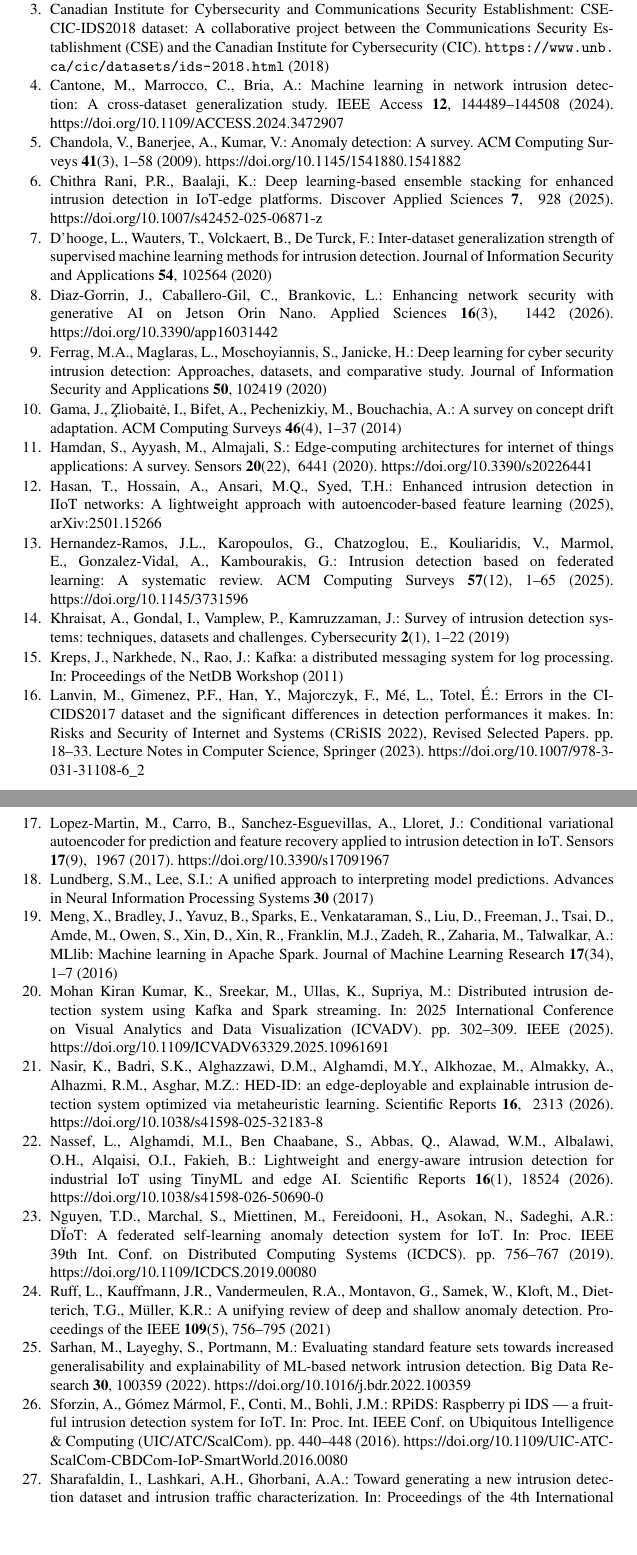
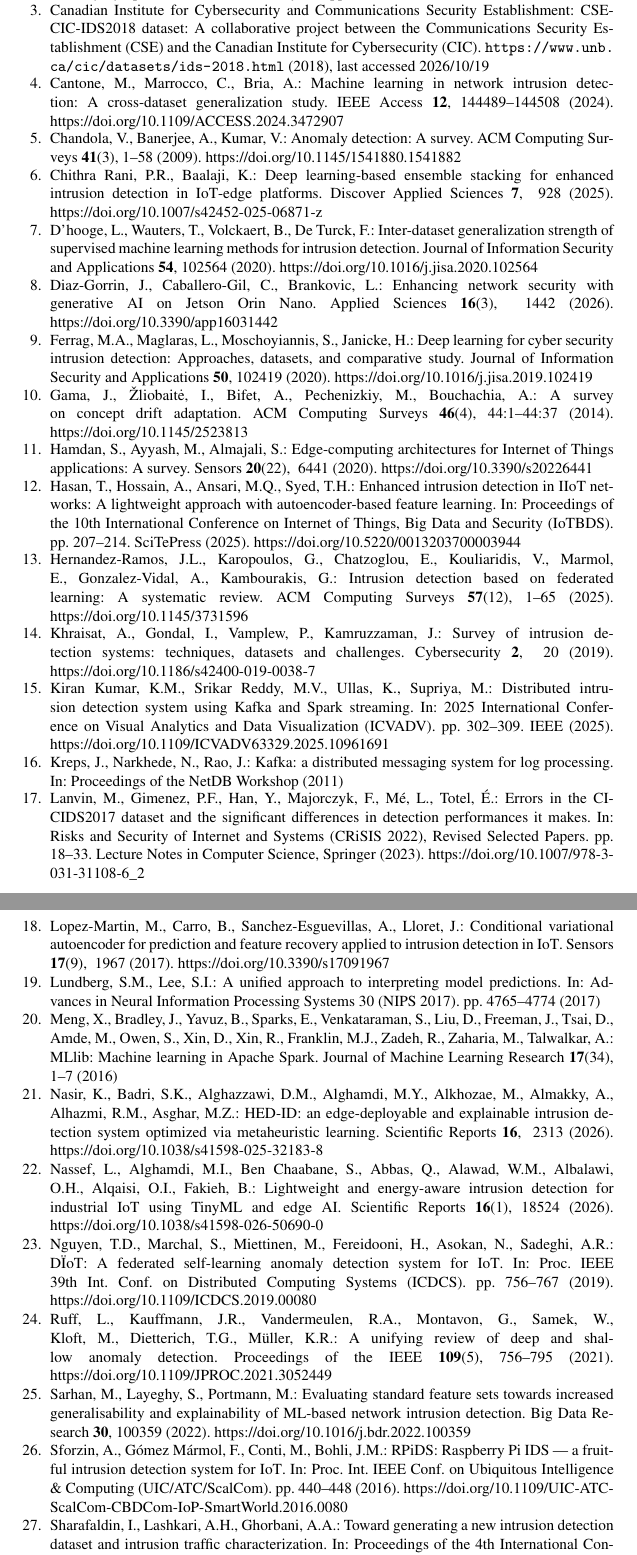
Before and after one commit to vuthainguyen1602/Thesis_IDS, a LaTeX thesis (papers/soict2026/manuscript/main.tex, which reads papers/soict2026/manuscript/references.bib): two parts of pages 14 and 15 of 15, joined at a grey line, cut so that both start at the same text, the shorter picture padded with empty space. Compiled offline with pdfLaTeX.

Commit message:
soict refs: Kumar et al. author list per IEEE, DOIs added, Hasan et al. cites the IoTBDS 2025 version

```diff
--- a/papers/soict2026/manuscript/references.bib
+++ b/papers/soict2026/manuscript/references.bib
@@ -3,7 +3,9 @@
   author={Sharafaldin, Iman and Lashkari, Arash Habibi and Ghorbani, Ali A},
   booktitle={Proceedings of the 4th International Conference on Information Systems Security and Privacy (ICISSP)},
   pages={108--116},
-  year={2018}
+  year={2018},
+  publisher={SciTePress},
+  doi={10.5220/0006639801080116}
 }
 
 @inproceedings{zaharia2010spark,
@@ -21,3 +21,5 @@
+  booktitle={Advances in Neural Information Processing Systems 30 (NIPS 2017)},
+  pages={4765--4774},
   year={2017}
 }
 
@@ -87,7 +89,10 @@
   title={Enhanced Intrusion Detection in {IIoT} Networks: A Lightweight Approach with Autoencoder-Based Feature Learning},
   author={Hasan, Tasnimul and Hossain, Abrar and Ansari, Mufakir Qamar and Syed, Talha Hussain},
+  booktitle={Proceedings of the 10th International Conference on Internet of Things, Big Data and Security (IoTBDS)},
+  pages={207--214},
   year={2025},
-  note={arXiv:2501.15266}
+  publisher={SciTePress},
+  doi={10.5220/0013203700003944}
 }
 
 @article{diazgorrin2026jetson,
@@ -174,21 +179,23 @@
   journal={Journal of Information Security and Applications},
   volume={50},
   pages={102419},
-  year={2020}
+  year={2020},
+  doi={10.1016/j.jisa.2019.102419}
 }
 
 @article{gama2014survey,
   title={A survey on concept drift adaptation},
-  author={Gama, Jo{\~a}o and {\c{Z}}liobait{\.e}, Indr{\.e} and Bifet, Albert and Pechenizkiy, Mykola and Bouchachia, Abdelhamid},
+  author={Gama, Jo{\~a}o and {\v{Z}}liobait{\.{e}}, Indr{\.{e}} and Bifet, Albert and Pechenizkiy, Mykola and Bouchachia, Abdelhamid},
   journal={ACM Computing Surveys},
   volume={46},
   number={4},
-  pages={1--37},
-  year={2014}
+  pages={44:1--44:37},
+  year={2014},
+  doi={10.1145/2523813}
 }
 
 @article{hamdan2020edge,
-  title={Edge-Computing Architectures for Internet of Things Applications: A Survey},
+  title={Edge-Computing Architectures for {Internet of Things} Applications: A Survey},
   author={Hamdan, Salam and Ayyash, Moussa and Almajali, Sufyan},
   journal={Sensors},
   volume={20},
@@ -204,10 +211,10 @@
   author={Khraisat, Ansam and Gondal, Iqbal and Vamplew, Peter and Kamruzzaman, Joarder},
   journal={Cybersecurity},
   volume={2},
-  number={1},
-  pages={1--22},
+  pages={20},
   year={2019},
-  publisher={Springer}
+  publisher={Springer},
+  doi={10.1186/s42400-019-0038-7}
 }
 
 @article{lopez2017autoencoder,
@@ -248,7 +255,8 @@
   volume={109},
   number={5},
   pages={756--795},
-  year={2021}
+  year={2021},
+  doi={10.1109/JPROC.2021.3052449}
 }
 
 @article{sarhan2022explainable,
@@ -277,13 +285,15 @@
   journal={IEEE Access},
   volume={7},
   pages={41525--41550},
-  year={2019}
+  year={2019},
+  doi={10.1109/ACCESS.2019.2895334}
 }
 @MISC{csecicids2018,
   author       = {{Canadian Institute for Cybersecurity and Communications Security Establishment}},
   title        = {{CSE-CIC-IDS2018} dataset: A collaborative project between the {Communications Security Establishment (CSE)} and the {Canadian Institute for Cybersecurity (CIC)}},
   year         = {2018},
-  howpublished = {\url{https://www.unb.ca/cic/datasets/ids-2018.html}}
+  howpublished = {\url{https://www.unb.ca/cic/datasets/ids-2018.html}},
+  note         = {Last accessed 2026/10/19}
 }
 
 @ARTICLE{dhooge2020interdataset,
@@ -292,7 +302,8 @@
   journal = {Journal of Information Security and Applications},
   volume  = {54},
   pages   = {102564},
-  year    = {2020}
+  year    = {2020},
+  doi     = {10.1016/j.jisa.2020.102564}
 }
 
 @ARTICLE{cantone2024crossdataset,
```
Also changed, not shown: papers/soict2026/manuscript/main.tex (+3 -3 lines), output/pdfs/SOICT2026.pdf, papers/soict2026/manuscript/main.bbl, papers/soict2026/manuscript/main.pdf, papers/soict2026/manuscript/references.bib (12 more changed lines), 3 other files.
